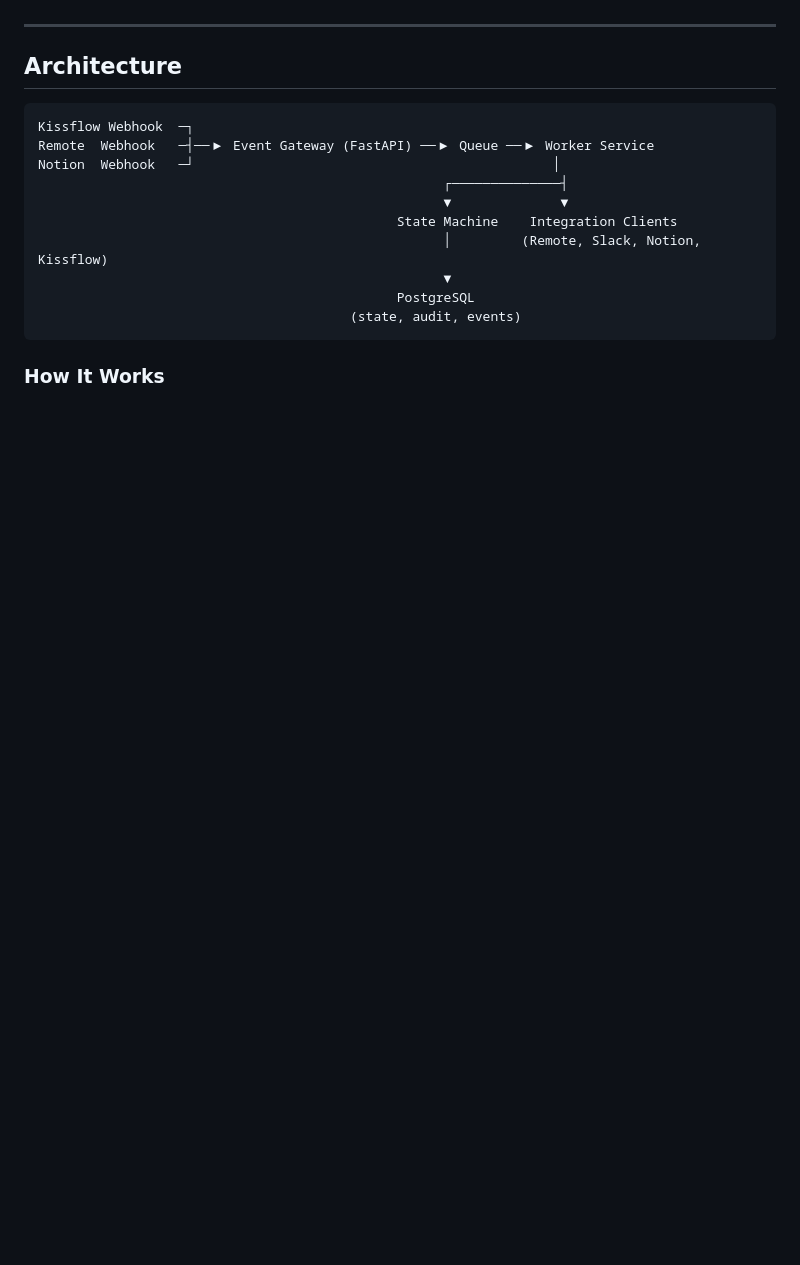
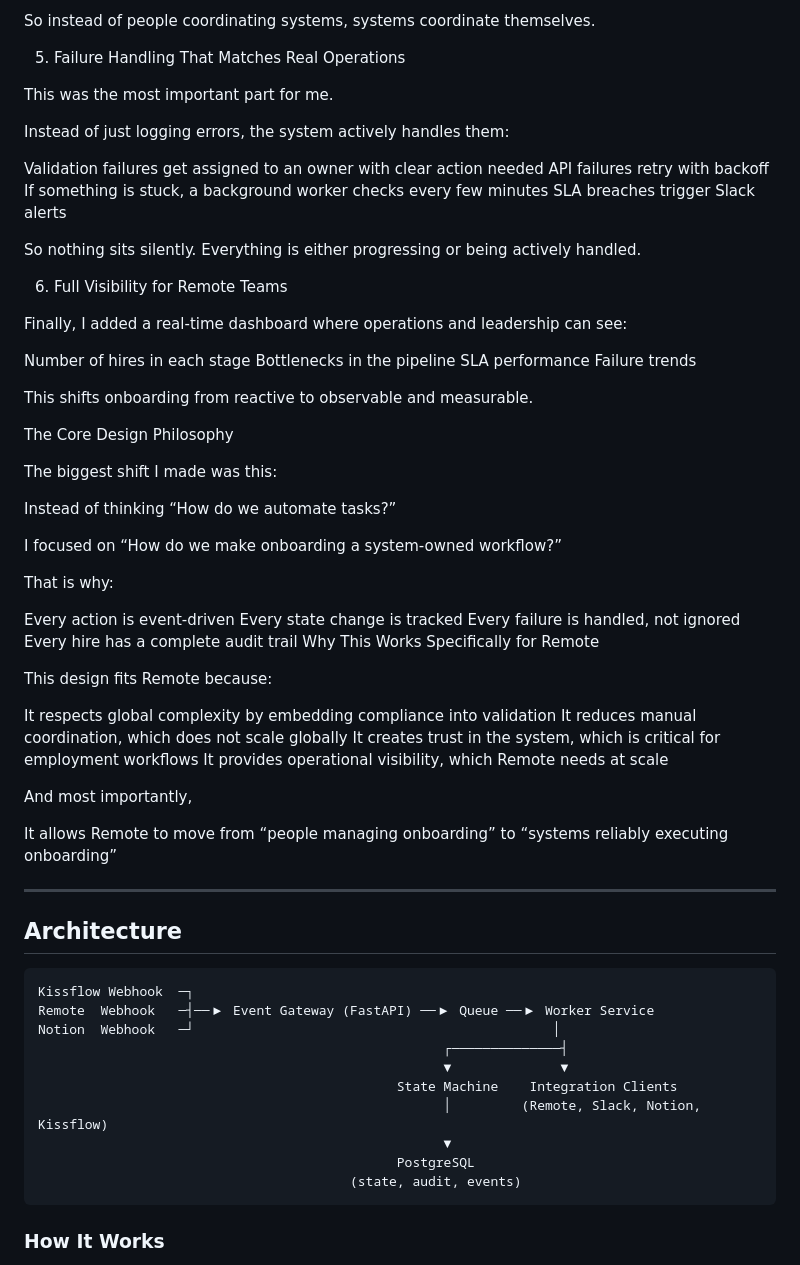
Before and after one commit to Safdar-Nizam/Remote, a Markdown page: README.md, the part around one of its changes. Rendered like a GitHub page; blank space fills up the shorter version.

```diff
--- a/README.md
+++ b/README.md
@@ -36,3 +98,62 @@ The key design insight: **treat every onboarding as a tracked workflow case with
+So instead of people coordinating systems,
+systems coordinate themselves.
+
+5. Failure Handling That Matches Real Operations
+
+This was the most important part for me.
+
+Instead of just logging errors, the system actively handles them:
+
+Validation failures get assigned to an owner with clear action needed
+API failures retry with backoff
+If something is stuck, a background worker checks every few minutes
+SLA breaches trigger Slack alerts
+
+So nothing sits silently.
+Everything is either progressing or being actively handled.
+
+6. Full Visibility for Remote Teams
+
+Finally, I added a real-time dashboard where operations and leadership can see:
+
+Number of hires in each stage
+Bottlenecks in the pipeline
+SLA performance
+Failure trends
+
+This shifts onboarding from reactive to observable and measurable.
+
+The Core Design Philosophy
+
+The biggest shift I made was this:
+
+Instead of thinking
+“How do we automate tasks?”
+
+I focused on
+“How do we make onboarding a system-owned workflow?”
+
+That is why:
+
+Every action is event-driven
+Every state change is tracked
+Every failure is handled, not ignored
+Every hire has a complete audit trail
+Why This Works Specifically for Remote
+
+This design fits Remote because:
+
+It respects global complexity by embedding compliance into validation
+It reduces manual coordination, which does not scale globally
+It creates trust in the system, which is critical for employment workflows
+It provides operational visibility, which Remote needs at scale
+
+And most importantly,
+
+It allows Remote to move from
+“people managing onboarding”
+to
+“systems reliably executing onboarding”
 
 ---
 
```
Also changed, not shown: other parts of README.md (+86 -24 lines).
